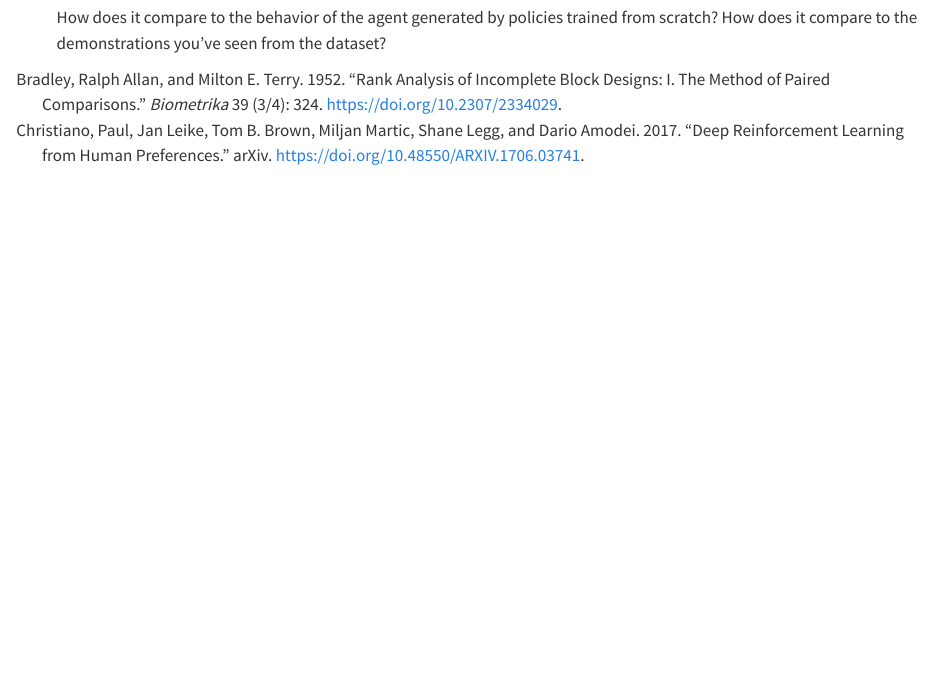
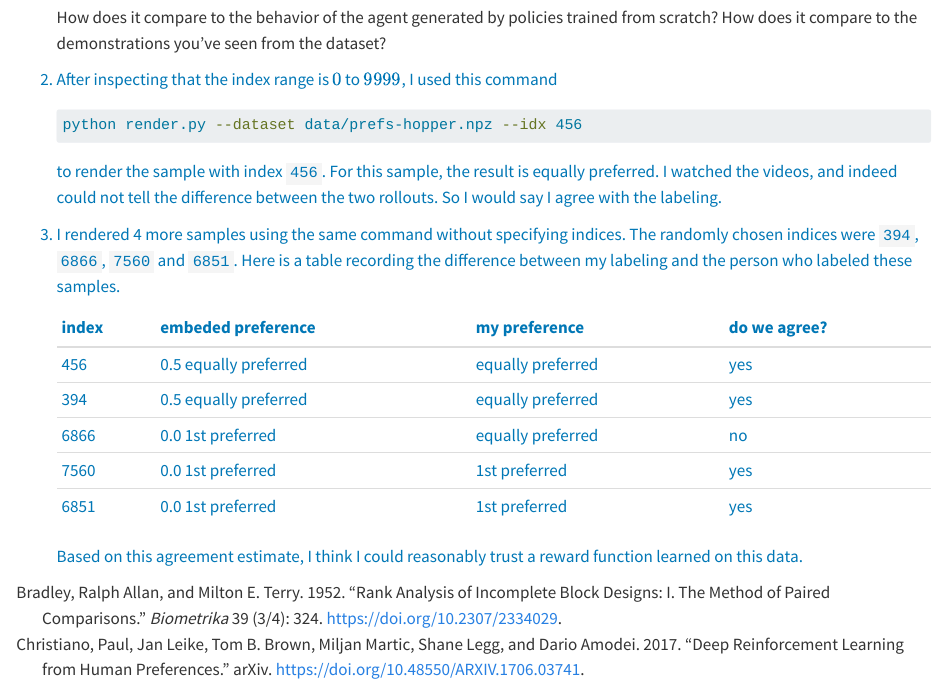
Before and after one commit to eerieA/cs234-2024, a Quarto document (assignment_sub/a3_text/a3_text.qmd): the page in a window 1100 px wide, from 7190 px down. Rendered offline with R 4.5, knitr and Pandoc in place of Quarto, with nearby package versions.

Commit message:
A3 2.2b-c

````diff
--- a/assignment_sub/a3_text/a3_text.qmd
+++ b/assignment_sub/a3_text/a3_text.qmd
@@ -290,3 +290,23 @@ In this problem we are trying to solve the same task as in the previous part, bu
     ```
 
     How does it compare to the behavior of the agent generated by policies trained from scratch? How does it compare to the demonstrations you've seen from the dataset?
+
+::: {.answer}
+2. After inspecting that the index range is $0$ to $9999$, I used this command
+
+    ```bash
+    python render.py --dataset data/prefs-hopper.npz --idx 456
+    ```
+    to render the sample with index `456`. For this sample, the result is equally preferred. I watched the videos, and indeed could not tell the difference between the two rollouts. So I would say I agree with the labeling.
+3. I rendered 4 more samples using the same command without specifying indices. The randomly chosen indices were `394`, `6866`, `7560` and `6851`. Here is a table recording the difference between my labeling and the person who labeled these samples.
+
+    | index  | embeded preference  |  my preference  | do we agree? |
+    |--------|---------------------|-----------------|-----------------|
+    | 456    | 0.5 equally preferred | equally preferred | yes |
+    | 394    | 0.5 equally preferred | equally preferred | yes |
+    | 6866   | 0.0 1st preferred     | equally preferred | no  |
+    | 7560   | 0.0 1st preferred     | 1st preferred     | yes |
+    | 6851   | 0.0 1st preferred     | 1st preferred     | yes |
+
+    Based on this agreement estimate, I think I could reasonably trust a reward function learned on this data.
+:::
````
Also changed, not shown: 10 other files.
